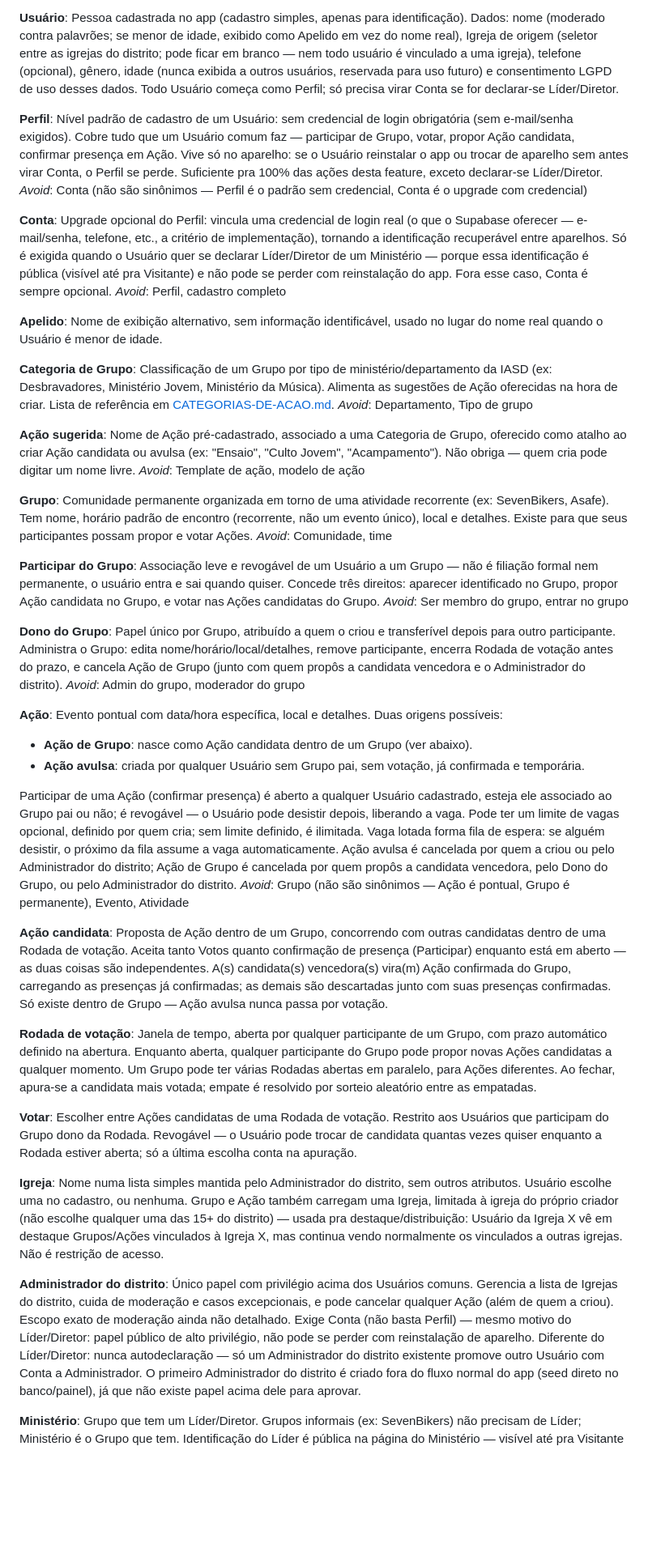
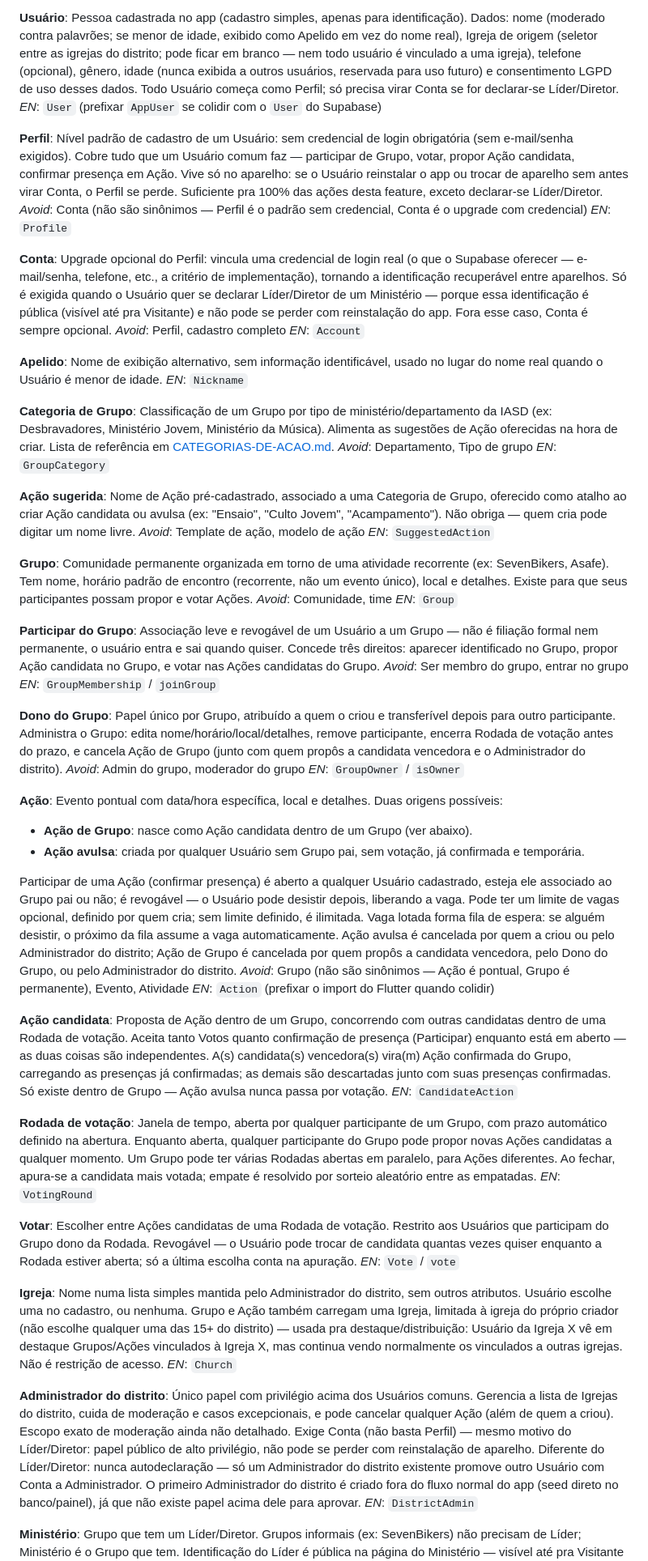
Before and after one commit to JDaniielC/iasd-conecta, a Markdown page: CONTEXT.md, the part around one of its changes. Shown at 81% size. Rendered like a GitHub page; blank space fills up the shorter version.

```diff
--- a/CONTEXT.md
+++ b/CONTEXT.md
@@ -9,37 +69,46 @@ Qualquer pessoa sem cadastro. Pode ver Grupos e Ações livremente, mas não par
 
 **Usuário**:
 Pessoa cadastrada no app (cadastro simples, apenas para identificação). Dados: nome (moderado contra palavrões; se menor de idade, exibido como Apelido em vez do nome real), Igreja de origem (seletor entre as igrejas do distrito; pode ficar em branco — nem todo usuário é vinculado a uma igreja), telefone (opcional), gênero, idade (nunca exibida a outros usuários, reservada para uso futuro) e consentimento LGPD de uso desses dados. Todo Usuário começa como Perfil; só precisa virar Conta se for declarar-se Líder/Diretor.
+_EN_: `User` (prefixar `AppUser` se colidir com o `User` do Supabase)
 
 **Perfil**:
 Nível padrão de cadastro de um Usuário: sem credencial de login obrigatória (sem e-mail/senha exigidos). Cobre tudo que um Usuário comum faz — participar de Grupo, votar, propor Ação candidata, confirmar presença em Ação. Vive só no aparelho: se o Usuário reinstalar o app ou trocar de aparelho sem antes virar Conta, o Perfil se perde. Suficiente pra 100% das ações desta feature, exceto declarar-se Líder/Diretor.
 _Avoid_: Conta (não são sinônimos — Perfil é o padrão sem credencial, Conta é o upgrade com credencial)
+_EN_: `Profile`
 
 **Conta**:
 Upgrade opcional do Perfil: vincula uma credencial de login real (o que o Supabase oferecer — e-mail/senha, telefone, etc., a critério de implementação), tornando a identificação recuperável entre aparelhos. Só é exigida quando o Usuário quer se declarar Líder/Diretor de um Ministério — porque essa identificação é pública (visível até pra Visitante) e não pode se perder com reinstalação do app. Fora esse caso, Conta é sempre opcional.
 _Avoid_: Perfil, cadastro completo
+_EN_: `Account`
 
 **Apelido**:
 Nome de exibição alternativo, sem informação identificável, usado no lugar do nome real quando o Usuário é menor de idade.
+_EN_: `Nickname`
 
 **Categoria de Grupo**:
 Classificação de um Grupo por tipo de ministério/departamento da IASD (ex: Desbravadores, Ministério Jovem, Ministério da Música). Alimenta as sugestões de Ação oferecidas na hora de criar. Lista de referência em [CATEGORIAS-DE-ACAO.md](./CATEGORIAS-DE-ACAO.md).
 _Avoid_: Departamento, Tipo de grupo
+_EN_: `GroupCategory`
 
 **Ação sugerida**:
 Nome de Ação pré-cadastrado, associado a uma Categoria de Grupo, oferecido como atalho ao criar Ação candidata ou avulsa (ex: "Ensaio", "Culto Jovem", "Acampamento"). Não obriga — quem cria pode digitar um nome livre.
 _Avoid_: Template de ação, modelo de ação
+_EN_: `SuggestedAction`
 
 **Grupo**:
 Comunidade permanente organizada em torno de uma atividade recorrente (ex: SevenBikers, Asafe). Tem nome, horário padrão de encontro (recorrente, não um evento único), local e detalhes. Existe para que seus participantes possam propor e votar Ações.
 _Avoid_: Comunidade, time
+_EN_: `Group`
 
 **Participar do Grupo**:
 Associação leve e revogável de um Usuário a um Grupo — não é filiação formal nem permanente, o usuário entra e sai quando quiser. Concede três direitos: aparecer identificado no Grupo, propor Ação candidata no Grupo, e votar nas Ações candidatas do Grupo.
 _Avoid_: Ser membro do grupo, entrar no grupo
+_EN_: `GroupMembership` / `joinGroup`
 
 **Dono do Grupo**:
 Papel único por Grupo, atribuído a quem o criou e transferível depois para outro participante. Administra o Grupo: edita nome/horário/local/detalhes, remove participante, encerra Rodada de votação antes do prazo, e cancela Ação de Grupo (junto com quem propôs a candidata vencedora e o Administrador do distrito).
 _Avoid_: Admin do grupo, moderador do grupo
+_EN_: `GroupOwner` / `isOwner`
 
 **Ação**:
 Evento pontual com data/hora específica, local e detalhes. Duas origens possíveis:
@@ -48,21 +117,27 @@ Evento pontual com data/hora específica, local e detalhes. Duas origens possív
 
 Participar de uma Ação (confirmar presença) é aberto a qualquer Usuário cadastrado, esteja ele associado ao Grupo pai ou não; é revogável — o Usuário pode desistir depois, liberando a vaga. Pode ter um limite de vagas opcional, definido por quem cria; sem limite definido, é ilimitada. Vaga lotada forma fila de espera: se alguém desistir, o próximo da fila assume a vaga automaticamente. Ação avulsa é cancelada por quem a criou ou pelo Administrador do distrito; Ação de Grupo é cancelada por quem propôs a candidata vencedora, pelo Dono do Grupo, ou pelo Administrador do distrito.
 _Avoid_: Grupo (não são sinônimos — Ação é pontual, Grupo é permanente), Evento, Atividade
+_EN_: `Action` (prefixar o import do Flutter quando colidir)
 
 **Ação candidata**:
 Proposta de Ação dentro de um Grupo, concorrendo com outras candidatas dentro de uma Rodada de votação. Aceita tanto Votos quanto confirmação de presença (Participar) enquanto está em aberto — as duas coisas são independentes. A(s) candidata(s) vencedora(s) vira(m) Ação confirmada do Grupo, carregando as presenças já confirmadas; as demais são descartadas junto com suas presenças confirmadas. Só existe dentro de Grupo — Ação avulsa nunca passa por votação.
+_EN_: `CandidateAction`
 
 **Rodada de votação**:
 Janela de tempo, aberta por qualquer participante de um Grupo, com prazo automático definido na abertura. Enquanto aberta, qualquer participante do Grupo pode propor novas Ações candidatas a qualquer momento. Um Grupo pode ter várias Rodadas abertas em paralelo, para Ações diferentes. Ao fechar, apura-se a candidata mais votada; empate é resolvido por sorteio aleatório entre as empatadas.
+_EN_: `VotingRound`
 
 **Votar**:
 Escolher entre Ações candidatas de uma Rodada de votação. Restrito aos Usuários que participam do Grupo dono da Rodada. Revogável — o Usuário pode trocar de candidata quantas vezes quiser enquanto a Rodada estiver aberta; só a última escolha conta na apuração.
+_EN_: `Vote` / `vote`
 
 **Igreja**:
 Nome numa lista simples mantida pelo Administrador do distrito, sem outros atributos. Usuário escolhe uma no cadastro, ou nenhuma. Grupo e Ação também carregam uma Igreja, limitada à igreja do próprio criador (não escolhe qualquer uma das 15+ do distrito) — usada pra destaque/distribuição: Usuário da Igreja X vê em destaque Grupos/Ações vinculados à Igreja X, mas continua vendo normalmente os vinculados a outras igrejas. Não é restrição de acesso.
+_EN_: `Church`
 
 **Administrador do distrito**:
 Único papel com privilégio acima dos Usuários comuns. Gerencia a lista de Igrejas do distrito, cuida de moderação e casos excepcionais, e pode cancelar qualquer Ação (além de quem a criou). Escopo exato de moderação ainda não detalhado. Exige Conta (não basta Perfil) — mesmo motivo do Líder/Diretor: papel público de alto privilégio, não pode se perder com reinstalação de aparelho. Diferente do Líder/Diretor: nunca autodeclaração — só um Administrador do distrito existente promove outro Usuário com Conta a Administrador. O primeiro Administrador do distrito é criado fora do fluxo normal do app (seed direto no banco/painel), já que não existe papel acima dele para aprovar.
+_EN_: `DistrictAdmin`
 
 **Ministério**:
 Grupo que tem um Líder/Diretor. Grupos informais (ex: SevenBikers) não precisam de Líder; Ministério é o Grupo que tem. Identificação do Líder é pública na página do Ministério — visível até pra Visitante sem cadastro.
```
Also changed, not shown: other parts of CONTEXT.md (+63 -0 lines).
